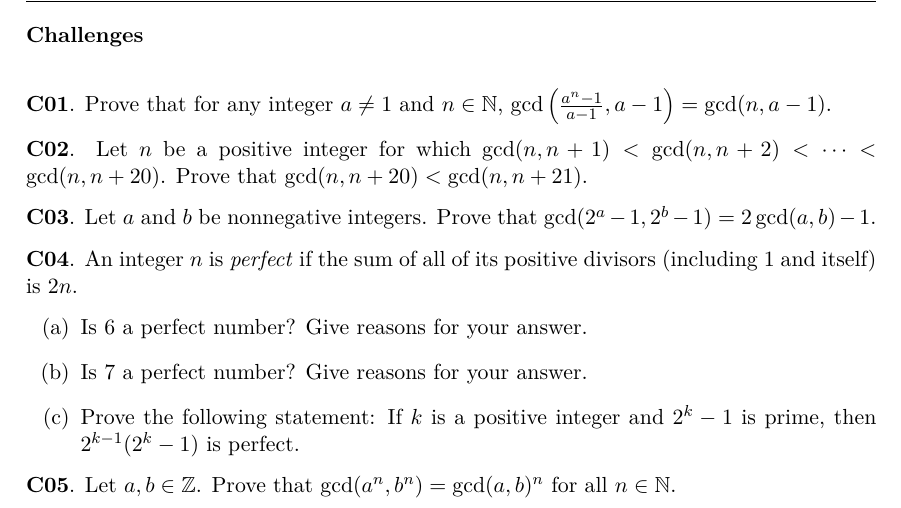
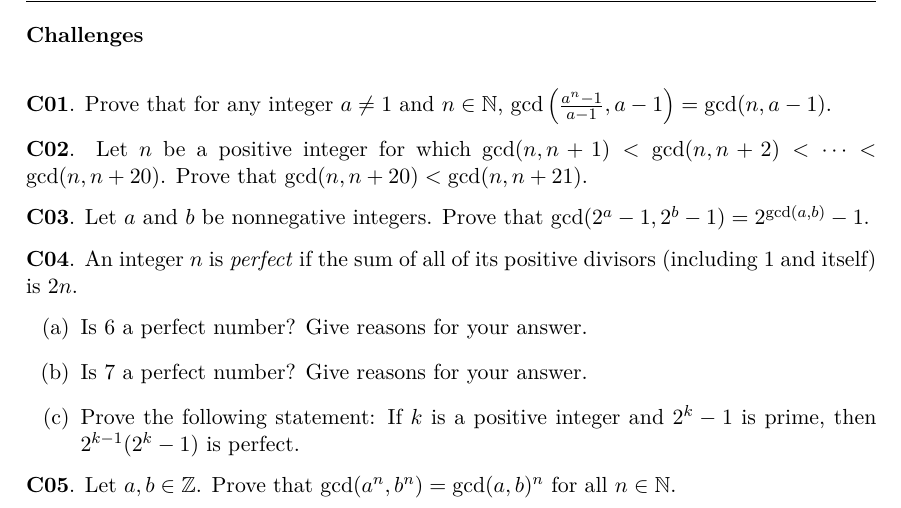
Before and after one commit to RetroCraft/problems, a LaTeX document (MATH135/EP06.tex): part of page 5 of 5, cut so that both start at the same text. Compiled offline with pdfLaTeX.

Commit message:
typo in problem statement (C03)
made into exponent

```diff
--- a/MATH135/EP06.tex
+++ b/MATH135/EP06.tex
@@ -288,7 +288,7 @@ $\gcd(n, n + 1) < \gcd(n, n + 2) < \cdots < {\gcd(n, n + 20)}$.
 Prove that $\gcd(n, n + 20) < \gcd(n, n + 21)$.
 
 \question Let $a$ and $b$ be nonnegative integers.
-Prove that $\gcd(2^a - 1, 2^b - 1) = 2\gcd(a,b) - 1$.
+Prove that $\gcd(2^a - 1, 2^b - 1) = 2^{\gcd(a,b)} - 1$.
 
 \question An integer $n$ is \emph{perfect} if the sum of all of its positive divisors
 (including 1 and itself) is $2n$.
```
